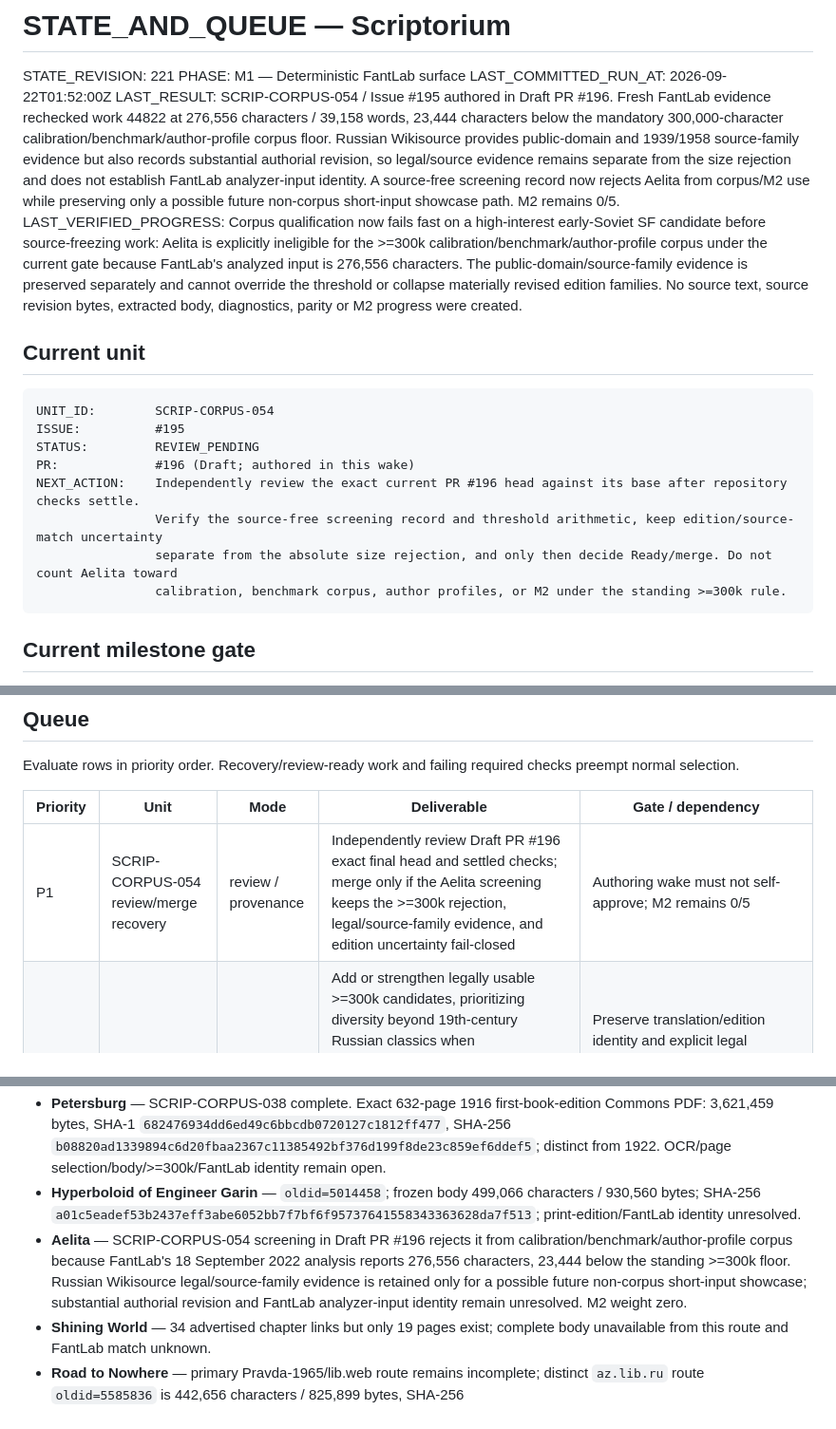
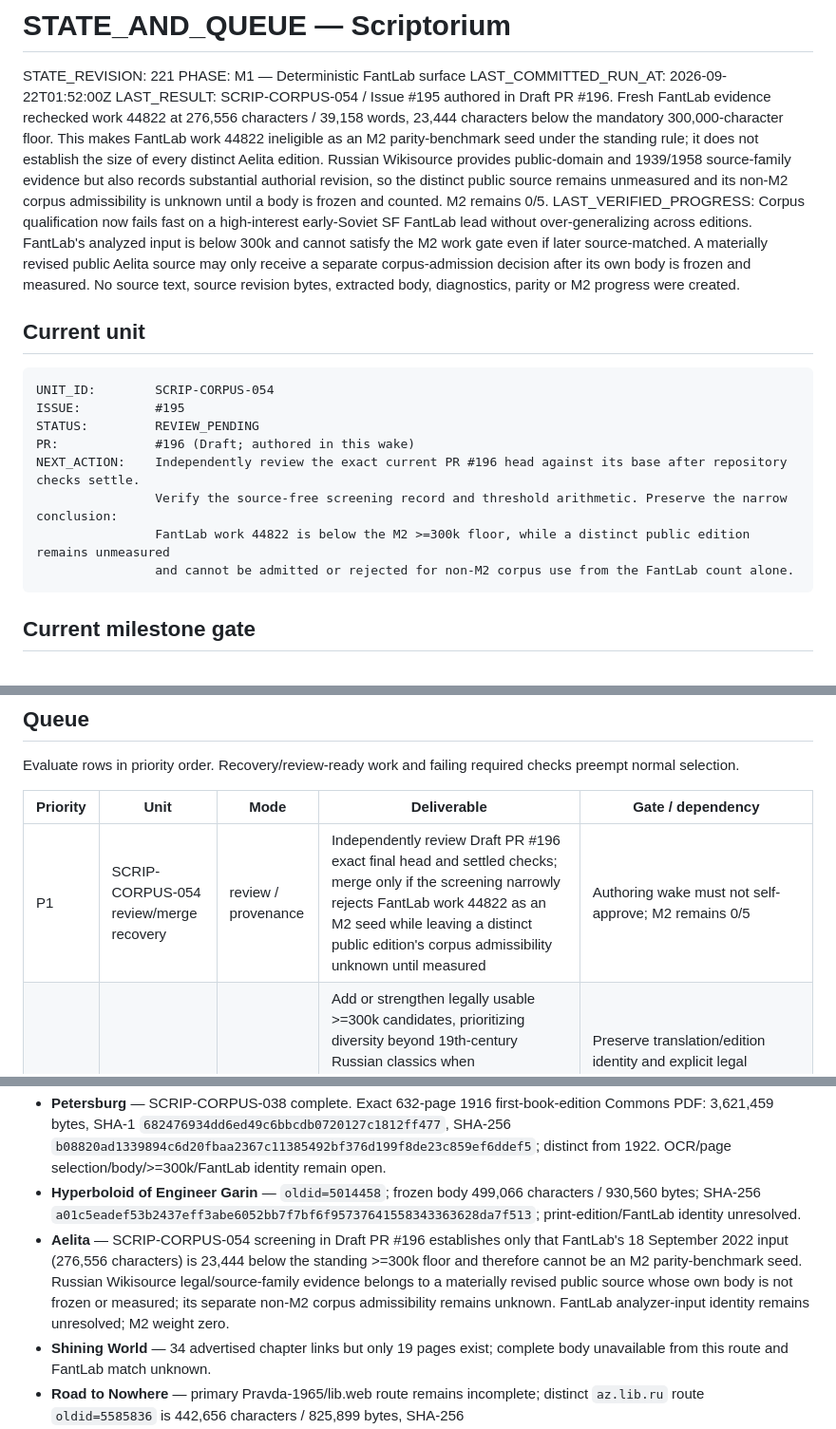
Before and after one commit to drevendev/Scriptorium, a Markdown page: project/STATE_AND_QUEUE.md, 3 parts joined by grey strips. Shown at 95% size. Rendered like a GitHub page.

Commit message:
SCRIP-CORPUS-054: correct Aelita state boundary

````diff
--- a/project/STATE_AND_QUEUE.md
+++ b/project/STATE_AND_QUEUE.md
@@ -3,8 +3,8 @@
 STATE_REVISION: 221
 PHASE: M1 — Deterministic FantLab surface
 LAST_COMMITTED_RUN_AT: 2026-09-22T01:52:00Z
-LAST_RESULT: SCRIP-CORPUS-054 / Issue #195 authored in Draft PR #196. Fresh FantLab evidence rechecked work 44822 at 276,556 characters / 39,158 words, 23,444 characters below the mandatory 300,000-character calibration/benchmark/author-profile corpus floor. Russian Wikisource provides public-domain and 1939/1958 source-family evidence but also records substantial authorial revision, so legal/source evidence remains separate from the size rejection and does not establish FantLab analyzer-input identity. A source-free screening record now rejects Aelita from corpus/M2 use while preserving only a possible future non-corpus short-input showcase path. M2 remains 0/5.
-LAST_VERIFIED_PROGRESS: Corpus qualification now fails fast on a high-interest early-Soviet SF candidate before source-freezing work: Aelita is explicitly ineligible for the >=300k calibration/benchmark/author-profile corpus under the current gate because FantLab's analyzed input is 276,556 characters. The public-domain/source-family evidence is preserved separately and cannot override the threshold or collapse materially revised edition families. No source text, source revision bytes, extracted body, diagnostics, parity or M2 progress were created.
+LAST_RESULT: SCRIP-CORPUS-054 / Issue #195 authored in Draft PR #196. Fresh FantLab evidence rechecked work 44822 at 276,556 characters / 39,158 words, 23,444 characters below the mandatory 300,000-character floor. This makes FantLab work 44822 ineligible as an M2 parity-benchmark seed under the standing rule; it does not establish the size of every distinct Aelita edition. Russian Wikisource provides public-domain and 1939/1958 source-family evidence but also records substantial authorial revision, so the distinct public source remains unmeasured and its non-M2 corpus admissibility is unknown until a body is frozen and counted. M2 remains 0/5.
+LAST_VERIFIED_PROGRESS: Corpus qualification now fails fast on a high-interest early-Soviet SF FantLab lead without over-generalizing across editions. FantLab's analyzed input is below 300k and cannot satisfy the M2 work gate even if later source-matched. A materially revised public Aelita source may only receive a separate corpus-admission decision after its own body is frozen and measured. No source text, source revision bytes, extracted body, diagnostics, parity or M2 progress were created.
 
 ## Current unit
 
@@ -14,9 +14,9 @@ ISSUE:          #195
 STATUS:         REVIEW_PENDING
 PR:             #196 (Draft; authored in this wake)
 NEXT_ACTION:    Independently review the exact current PR #196 head against its base after repository checks settle.
-                Verify the source-free screening record and threshold arithmetic, keep edition/source-match uncertainty
-                separate from the absolute size rejection, and only then decide Ready/merge. Do not count Aelita toward
-                calibration, benchmark corpus, author profiles, or M2 under the standing >=300k rule.
+                Verify the source-free screening record and threshold arithmetic. Preserve the narrow conclusion:
+                FantLab work 44822 is below the M2 >=300k floor, while a distinct public edition remains unmeasured
+                and cannot be admitted or rejected for non-M2 corpus use from the FantLab count alone.
 ```
 
 ## Current milestone gate
@@ -31,7 +31,7 @@ Evaluate rows in priority order. Recovery/review-ready work and failing required
 
 | Priority | Unit | Mode | Deliverable | Gate / dependency |
 | --- | --- | --- | --- | --- |
-| P1 | SCRIP-CORPUS-054 review/merge recovery | review / provenance | Independently review Draft PR #196 exact final head and settled checks; merge only if the Aelita screening keeps the >=300k rejection, legal/source-family evidence, and edition uncertainty fail-closed | Authoring wake must not self-approve; M2 remains 0/5 |
+| P1 | SCRIP-CORPUS-054 review/merge recovery | review / provenance | Independently review Draft PR #196 exact final head and settled checks; merge only if the screening narrowly rejects FantLab work 44822 as an M2 seed while leaving a distinct public edition's corpus admissibility unknown until measured | Authoring wake must not self-approve; M2 remains 0/5 |
 | P2 | SCRIP-CORPUS continuation | corpus / provenance | Add or strengthen legally usable >=300k candidates, prioritizing diversity beyond 19th-century Russian classics when licensing/source identity is strong enough; Petersburg's frozen scan and Darwin/Rachinsky's frozen source/surface/scan/profile identities make separate candidate-specific OCR/renderer units executable when selected | Preserve translation/edition identity and explicit legal provenance; renderer/OCR work must keep body/admission/FantLab/M2 gates closed until separately verified |
 
 ## Retained corpus / provenance status
@@ -44,7 +44,7 @@ Detailed evidence lives in `corpus/candidates/`, `benchmarks/`, `project/run-rec
 - **Silver Dove** — single revision `oldid=5588003`; 563,125 characters; SHA-256 `496dad8aadaca13f3ce6ef8560b53bcd32c75b5b03f28f13f7735303bb4f7183`; FantLab source match unknown.
 - **Petersburg** — SCRIP-CORPUS-038 complete. Exact 632-page 1916 first-book-edition Commons PDF: 3,621,459 bytes, SHA-1 `682476934dd6ed49c6bbcdb0720127c1812ff477`, SHA-256 `b08820ad1339894c6d20fbaa2367c11385492bf376d199f8de23c859ef6ddef5`; distinct from 1922. OCR/page selection/body/>=300k/FantLab identity remain open.
 - **Hyperboloid of Engineer Garin** — `oldid=5014458`; frozen body 499,066 characters / 930,560 bytes; SHA-256 `a01c5eadef53b2437eff3abe6052bb7f7bf6f95737641558343363628da7f513`; print-edition/FantLab identity unresolved.
-- **Aelita** — SCRIP-CORPUS-054 screening in Draft PR #196 rejects it from calibration/benchmark/author-profile corpus because FantLab's 18 September 2022 analysis reports 276,556 characters, 23,444 below the standing >=300k floor. Russian Wikisource legal/source-family evidence is retained only for a possible future non-corpus short-input showcase; substantial authorial revision and FantLab analyzer-input identity remain unresolved. M2 weight zero.
+- **Aelita** — SCRIP-CORPUS-054 screening in Draft PR #196 establishes only that FantLab's 18 September 2022 input (276,556 characters) is 23,444 below the standing >=300k floor and therefore cannot be an M2 parity-benchmark seed. Russian Wikisource legal/source-family evidence belongs to a materially revised public source whose own body is not frozen or measured; its separate non-M2 corpus admissibility remains unknown. FantLab analyzer-input identity remains unresolved; M2 weight zero.
 - **Shining World** — 34 advertised chapter links but only 19 pages exist; complete body unavailable from this route and FantLab match unknown.
 - **Road to Nowhere** — primary Pravda-1965/lib.web route remains incomplete; distinct `az.lib.ru` route `oldid=5585836` is 442,656 characters / 825,899 bytes, SHA-256 `e33a28b8dcdb3ac339147c6587b27c182dd910784122b367db41bc93dfc2dbee`; neither is identified as FantLab input.
 - **Running on Waves** — SCRIP-CORPUS-028 complete. Detskaya literatura 1965 family: 36 literary pages, 363,819 characters / 656,239 bytes, SHA-256 `41a1ada3caabea2909976372ca6312fb8a478f2d0d87c088f304fcb30c52fdbc`; clears >=300k. FantLab shows 360,987 characters but source match remains unknown. Separate 1980 route stays distinct.
````
Also changed, not shown: other parts of project/STATE_AND_QUEUE.md (+1 -1 lines).
